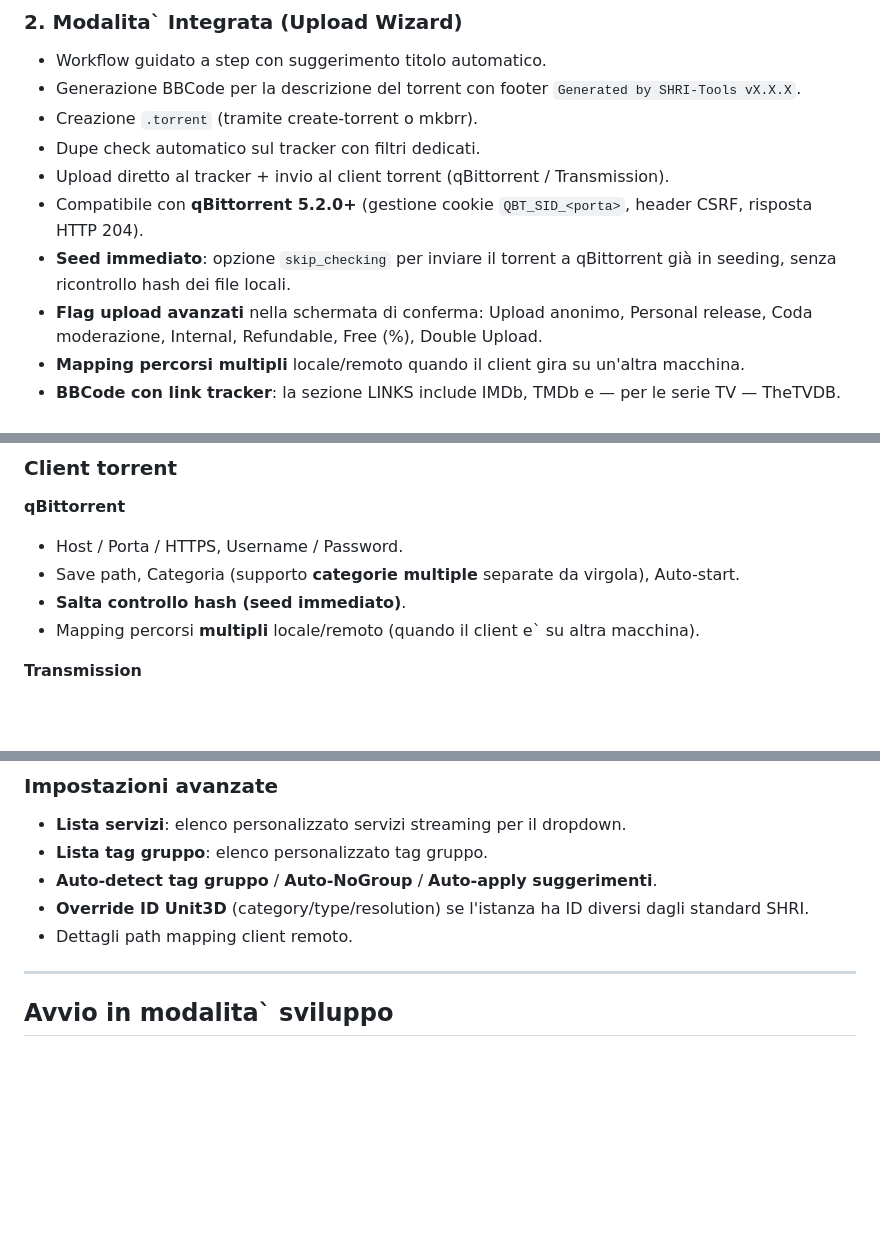
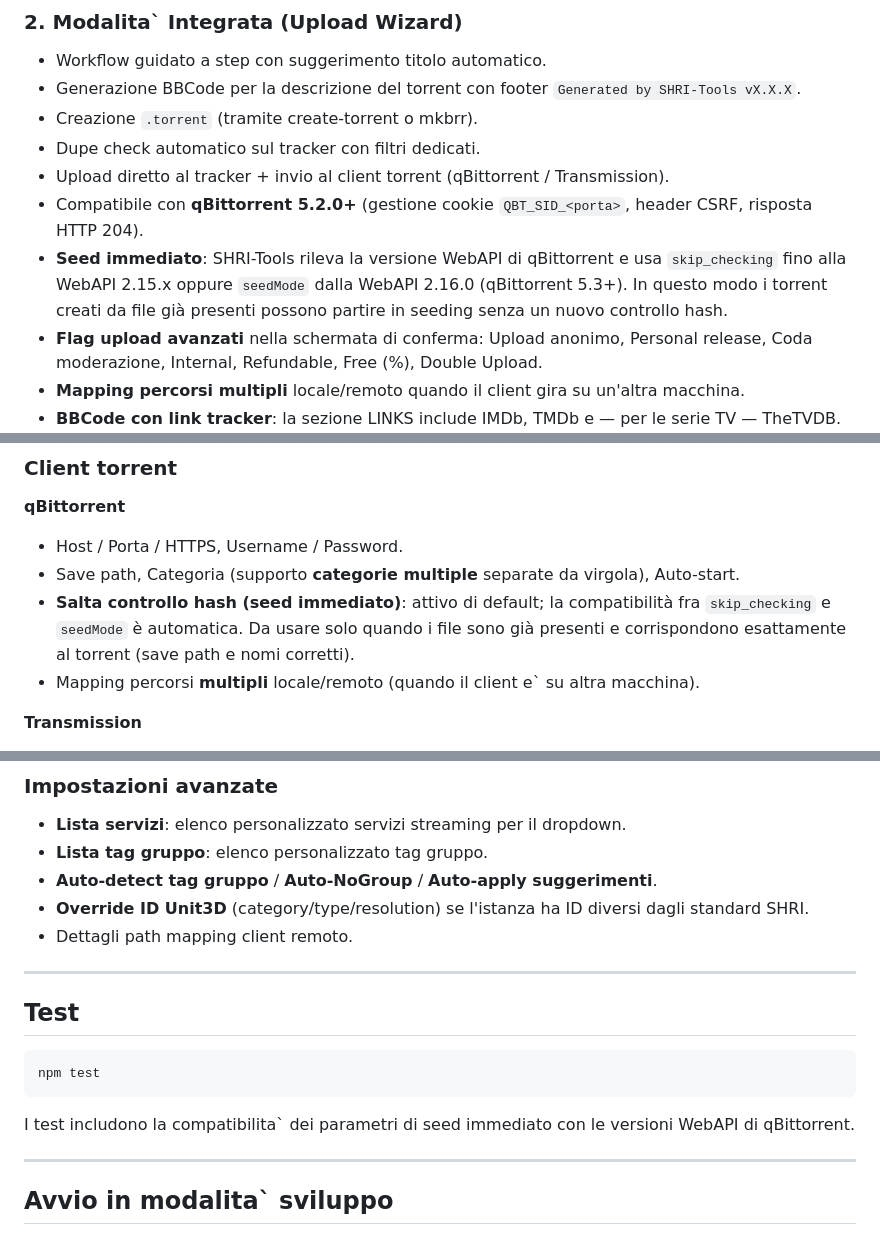
Before and after one commit to tiberio87/SHRI-Tools, a Markdown page: README.md, 3 parts joined by grey strips. Drawn GitHub-style; blank space fills up the shorter version.

Commit message:
docs: clarify qBittorrent WebAPI 2.16 seedMode compatibility

````diff
--- a/README.md
+++ b/README.md
@@ -38,7 +38,7 @@ Scarica l'ultima versione dalla pagina [Releases](../../releases/latest) e lanci
 - Dupe check automatico sul tracker con filtri dedicati.
 - Upload diretto al tracker + invio al client torrent (qBittorrent / Transmission).
 - Compatibile con **qBittorrent 5.2.0+** (gestione cookie `QBT_SID_<porta>`, header CSRF, risposta HTTP 204).
-- **Seed immediato**: opzione `skip_checking` per inviare il torrent a qBittorrent già in seeding, senza ricontrollo hash dei file locali.
+- **Seed immediato**: SHRI-Tools rileva la versione WebAPI di qBittorrent e usa `skip_checking` fino alla WebAPI 2.15.x oppure `seedMode` dalla WebAPI 2.16.0 (qBittorrent 5.3+). In questo modo i torrent creati da file già presenti possono partire in seeding senza un nuovo controllo hash.
 - **Flag upload avanzati** nella schermata di conferma: Upload anonimo, Personal release, Coda moderazione, Internal, Refundable, Free (%), Double Upload.
 - **Mapping percorsi multipli** locale/remoto quando il client gira su un'altra macchina.
 - **BBCode con link tracker**: la sezione LINKS include IMDb, TMDb e — per le serie TV — TheTVDB.
@@ -128,7 +128,7 @@ Dalla versione 5.0 le impostazioni sono riorganizzate in sezioni tematiche che s
 **qBittorrent**
 - Host / Porta / HTTPS, Username / Password.
 - Save path, Categoria (supporto **categorie multiple** separate da virgola), Auto-start.
-- **Salta controllo hash (seed immediato)**.
+- **Salta controllo hash (seed immediato)**: attivo di default; la compatibilità fra `skip_checking` e `seedMode` è automatica. Da usare solo quando i file sono già presenti e corrispondono esattamente al torrent (save path e nomi corretti).
 - Mapping percorsi **multipli** locale/remoto (quando il client e` su altra macchina).
 
 **Transmission**
@@ -142,6 +142,16 @@ Dalla versione 5.0 le impostazioni sono riorganizzate in sezioni tematiche che s
 - **Auto-detect tag gruppo** / **Auto-NoGroup** / **Auto-apply suggerimenti**.
 - **Override ID Unit3D** (category/type/resolution) se l'istanza ha ID diversi dagli standard SHRI.
 - Dettagli path mapping client remoto.
+
+---
+
+## Test
+
+```bash
+npm test
+```
+
+I test includono la compatibilita` dei parametri di seed immediato con le versioni WebAPI di qBittorrent.
 
 ---
 
````
